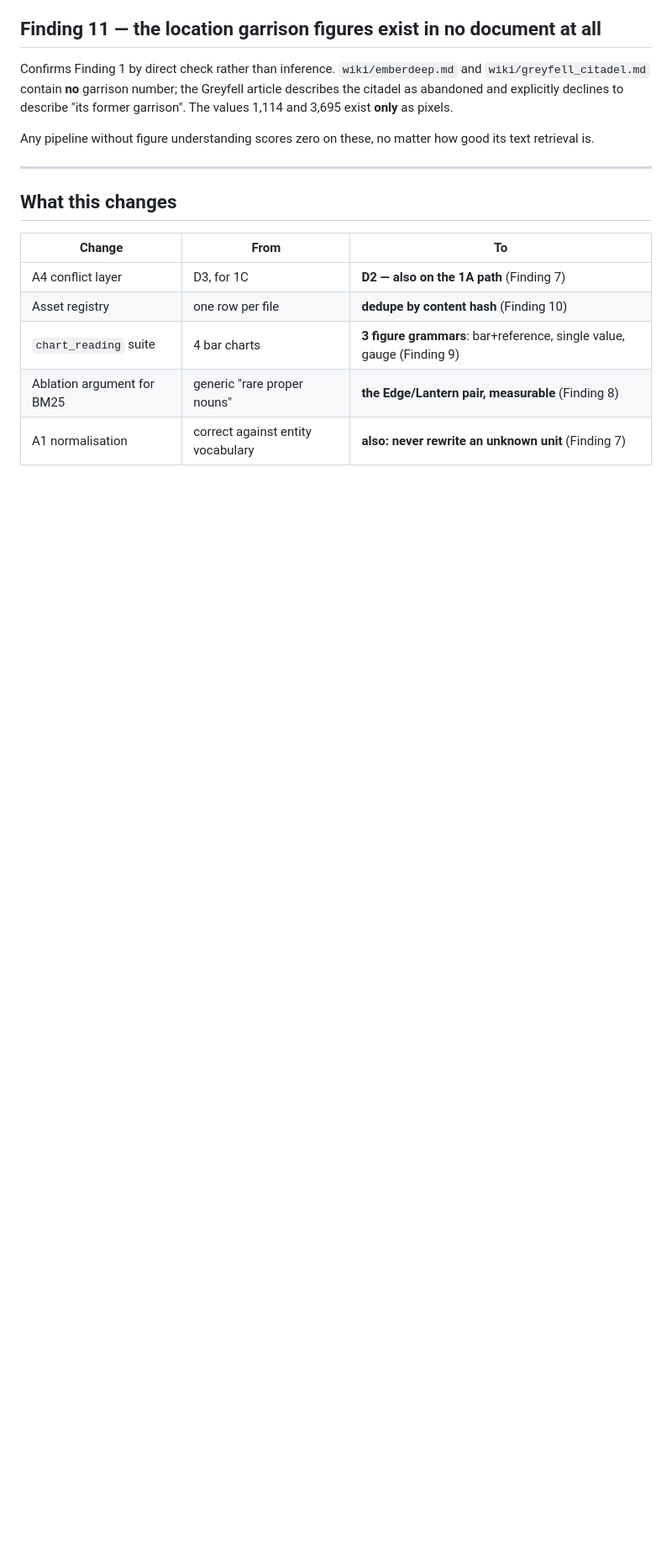
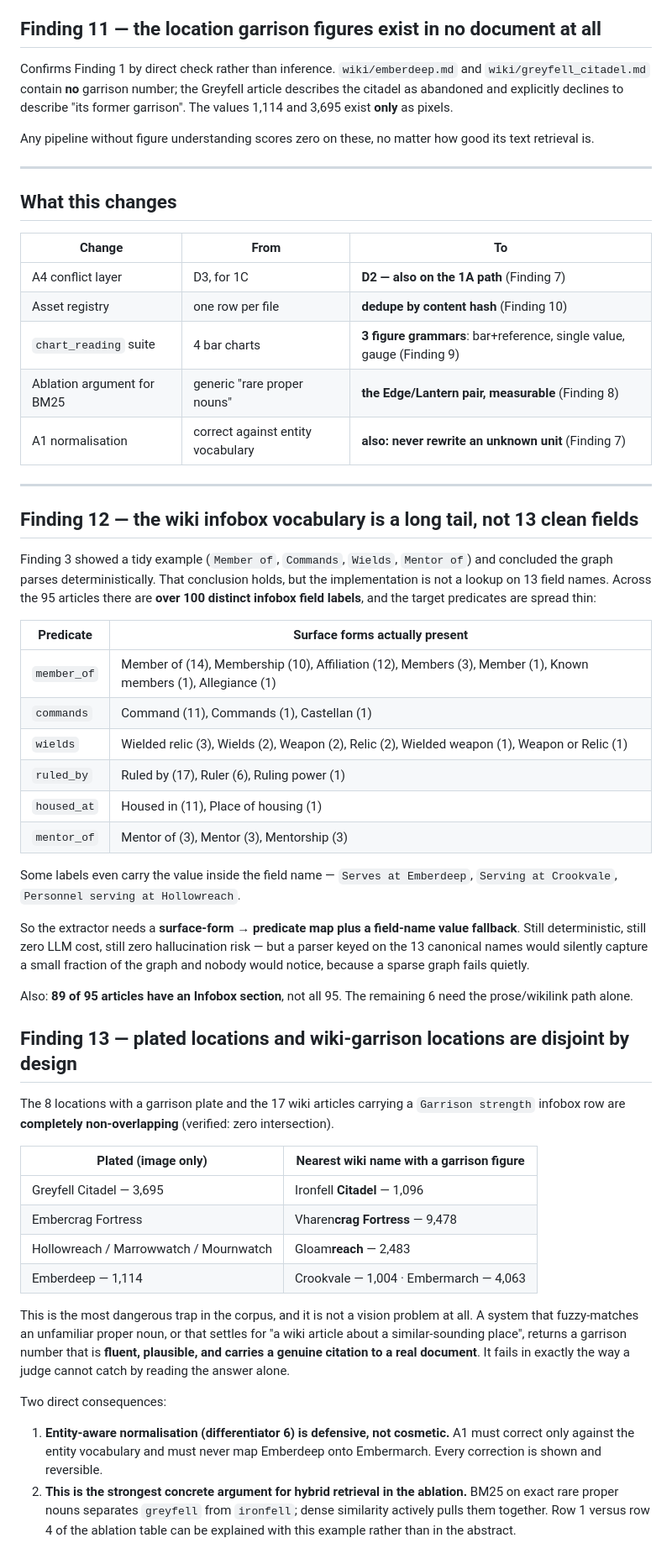
Before and after one commit to da4ngel/Doomed, a Markdown page: docs/corpus-findings-addendum.md, the part around the change. Shown at 84% size. Drawn GitHub-style; blank space fills up the shorter version.

Commit message:
docs: record the infobox long tail and the disjoint garrison trap
Two findings from surveying the wiki before writing the graph extractor.

The infobox vocabulary is ~100 surface labels, not the 13 clean fields the
original finding implied - member_of alone appears as seven different field
names. A parser keyed on canonical names would capture a fraction of the graph
and fail quietly, since a sparse graph looks like a working one.

More seriously: the 8 locations with a garrison plate and the 17 wiki articles
carrying a Garrison strength row are disjoint sets, with close-name decoys
between them (greyfell_citadel/ironfell_citadel,
embercrag_fortress/vharencrag_fortress). Fuzzy-matching an unfamiliar proper
noun there yields an answer that is fluent, plausible and genuinely cited - and
wrong. That is the failure a judge cannot catch by reading the answer.

Co-Authored-By: Claude Opus 5 <noreply@anthropic.com>
Claude-Session: https://claude.ai/code/session_01PsEnuoryTPXbf5SsS8aJSK

```diff
--- a/docs/corpus-findings-addendum.md
+++ b/docs/corpus-findings-addendum.md
@@ -103,3 +103,61 @@ text retrieval is.
 | `chart_reading` suite | 4 bar charts | **3 figure grammars**: bar+reference, single value, gauge (Finding 9) |
 | Ablation argument for BM25 | generic "rare proper nouns" | **the Edge/Lantern pair, measurable** (Finding 8) |
 | A1 normalisation | correct against entity vocabulary | **also: never rewrite an unknown unit** (Finding 7) |
+
+---
+
+## Finding 12 — the wiki infobox vocabulary is a long tail, not 13 clean fields
+
+Finding 3 showed a tidy example (`Member of`, `Commands`, `Wields`, `Mentor of`) and
+concluded the graph parses deterministically. That conclusion holds, but the
+implementation is not a lookup on 13 field names. Across the 95 articles there are
+**over 100 distinct infobox field labels**, and the target predicates are spread thin:
+
+| Predicate | Surface forms actually present |
+|---|---|
+| `member_of` | Member of (14), Membership (10), Affiliation (12), Members (3), Member (1), Known members (1), Allegiance (1) |
+| `commands` | Command (11), Commands (1), Castellan (1) |
+| `wields` | Wielded relic (3), Wields (2), Weapon (2), Relic (2), Wielded weapon (1), Weapon or Relic (1) |
+| `ruled_by` | Ruled by (17), Ruler (6), Ruling power (1) |
+| `housed_at` | Housed in (11), Place of housing (1) |
+| `mentor_of` | Mentor of (3), Mentor (3), Mentorship (3) |
+
+Some labels even carry the value inside the field name — `Serves at Emberdeep`,
+`Serving at Crookvale`, `Personnel serving at Hollowreach`.
+
+So the extractor needs a **surface-form → predicate map plus a field-name value
+fallback**. Still deterministic, still zero LLM cost, still zero hallucination risk —
+but a parser keyed on the 13 canonical names would silently capture a small fraction of
+the graph and nobody would notice, because a sparse graph fails quietly.
+
+Also: **89 of 95 articles have an Infobox section**, not all 95. The remaining 6 need
+the prose/wikilink path alone.
+
+## Finding 13 — plated locations and wiki-garrison locations are disjoint by design
+
+The 8 locations with a garrison plate and the 17 wiki articles carrying a
+`Garrison strength` infobox row are **completely non-overlapping** (verified: zero
+intersection).
+
+| Plated (image only) | Nearest wiki name with a garrison figure |
+|---|---|
+| Greyfell Citadel — 3,695 | Ironfell **Citadel** — 1,096 |
+| Embercrag Fortress | Vharen**crag Fortress** — 9,478 |
+| Hollowreach / Marrowwatch / Mournwatch | Gloam**reach** — 2,483 |
+| Emberdeep — 1,114 | Crookvale — 1,004 · Embermarch — 4,063 |
+
+This is the most dangerous trap in the corpus, and it is not a vision problem at all.
+A system that fuzzy-matches an unfamiliar proper noun, or that settles for "a wiki
+article about a similar-sounding place", returns a garrison number that is **fluent,
+plausible, and carries a genuine citation to a real document**. It fails in exactly the
+way a judge cannot catch by reading the answer alone.
+
+Two direct consequences:
+
+1. **Entity-aware normalisation (differentiator 6) is defensive, not cosmetic.** A1 must
+   correct only against the entity vocabulary and must never map Emberdeep onto
+   Embermarch. Every correction is shown and reversible.
+2. **This is the strongest concrete argument for hybrid retrieval in the ablation.** BM25
+   on exact rare proper nouns separates `greyfell` from `ironfell`; dense similarity
+   actively pulls them together. Row 1 versus row 4 of the ablation table can be
+   explained with this example rather than in the abstract.
```
